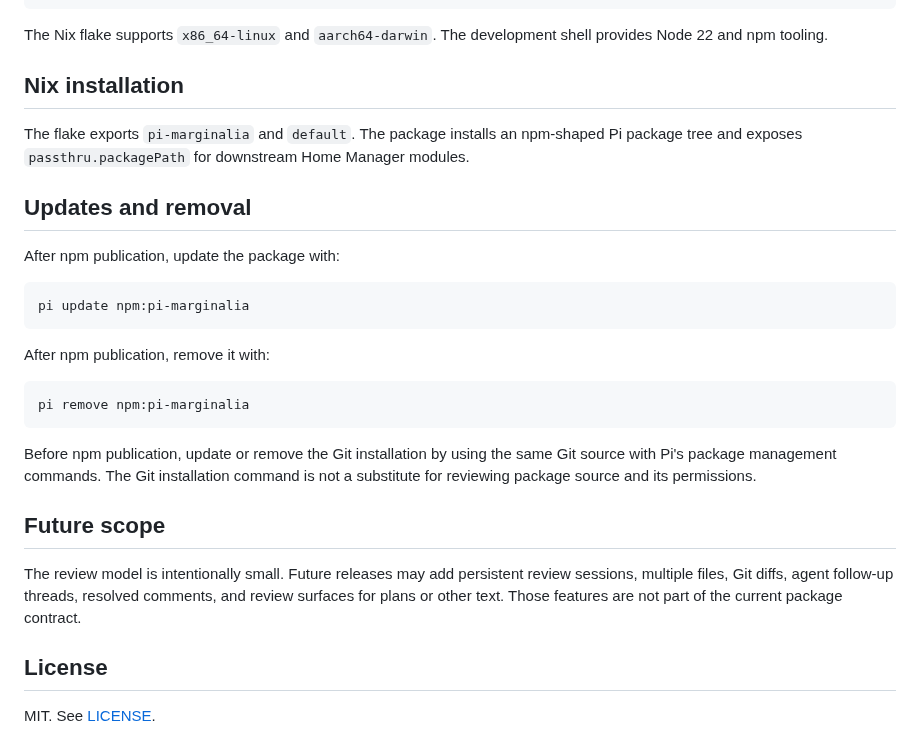
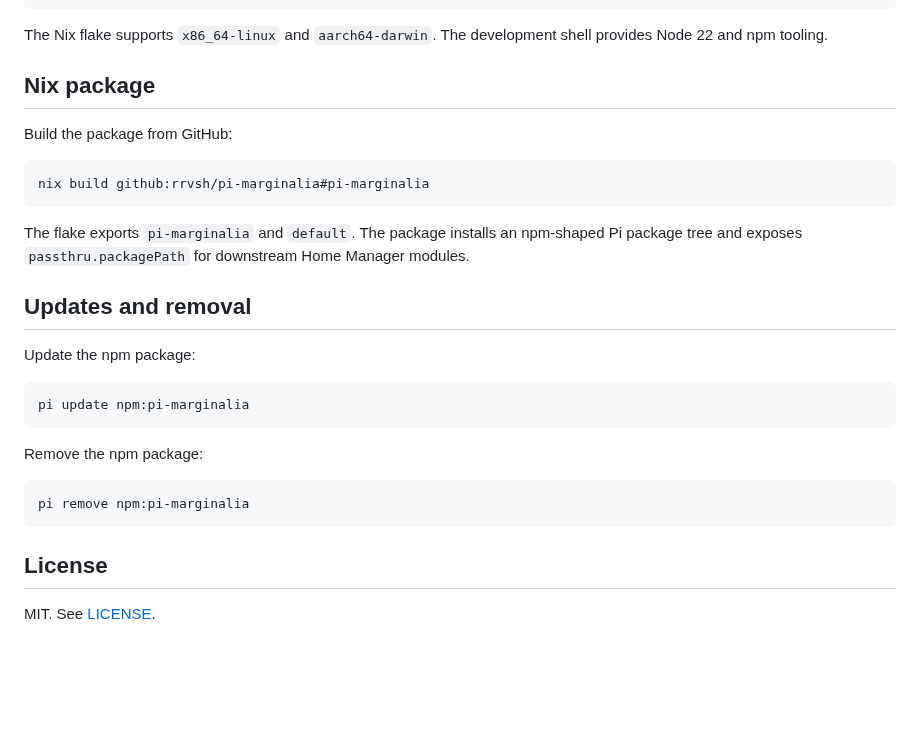
Before and after one commit to rrvsh/pi-marginalia, a Markdown page: README.md, the part around one of its changes. Drawn GitHub-style; blank space fills up the shorter version.

````diff
--- a/README.md
+++ b/README.md
@@ -84,7 +85,13 @@ nix build .#pi-marginalia --no-link
 The Nix flake supports `x86_64-linux` and `aarch64-darwin`. The development
 shell provides Node 22 and npm tooling.
 
-## Nix installation
+## Nix package
+
+Build the package from GitHub:
+
+```sh
+nix build github:rrvsh/pi-marginalia#pi-marginalia
+```
 
 The flake exports `pi-marginalia` and `default`. The package installs an
 npm-shaped Pi package tree and exposes `passthru.packagePath` for downstream
@@ -92,29 +99,18 @@ Home Manager modules.
 
 ## Updates and removal
 
-After npm publication, update the package with:
+Update the npm package:
 
 ```sh
 pi update npm:pi-marginalia
 ```
 
-After npm publication, remove it with:
+Remove the npm package:
 
 ```sh
 pi remove npm:pi-marginalia
 ```
 
-Before npm publication, update or remove the Git installation by using the
-same Git source with Pi's package management commands. The Git installation
-command is not a substitute for reviewing package source and its permissions.
-
-## Future scope
-
-The review model is intentionally small. Future releases may add persistent
-review sessions, multiple files, Git diffs, agent follow-up threads, resolved
-comments, and review surfaces for plans or other text. Those features are not
-part of the current package contract.
-
 ## License
 
 MIT. See [LICENSE](LICENSE).
````
Also changed, not shown: other parts of README.md (+24 -23 lines), docs/marginalia.png (added).
